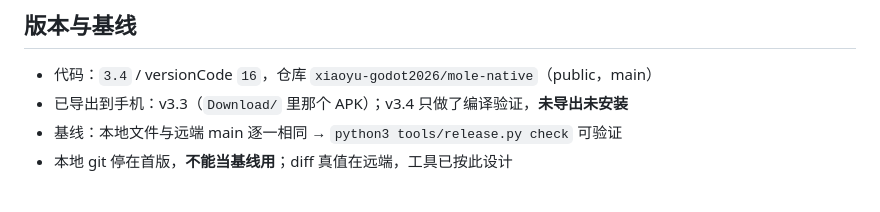
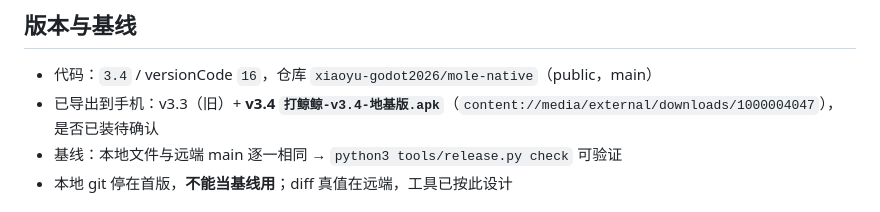
Before and after one commit to xiaoyu-godot2026/mole-native, a Markdown page: docs/状态卡.md, the part around the change. GitHub-like rendering.

Commit message:
状态卡：记录 v3.4 已导出

```diff
--- a/docs/状态卡.md
+++ b/docs/状态卡.md
@@ -6,7 +6,7 @@
 ## 版本与基线
 
 - 代码：`3.4` / versionCode `16`，仓库 `xiaoyu-godot2026/mole-native`（public，main）
-- 已导出到手机：v3.3（`Download/` 里那个 APK）；v3.4 只做了编译验证，**未导出未安装**
+- 已导出到手机：v3.3（旧）+ **v3.4 `打鲸鲸-v3.4-地基版.apk`**（`content://media/external/downloads/1000004047`），是否已装待确认
 - 基线：本地文件与远端 main 逐一相同 → `python3 tools/release.py check` 可验证
 - 本地 git 停在首版，**不能当基线用**；diff 真值在远端，工具已按此设计
 
```
